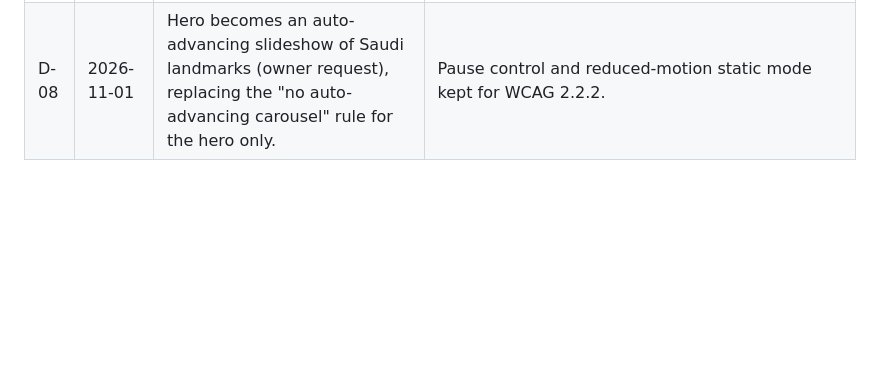
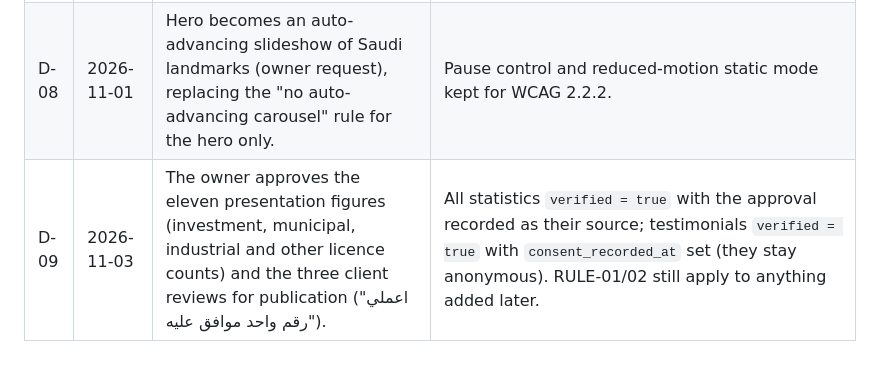
Before and after one commit to m77mdabdo/creative_mark, a Markdown page: docs/decisions.md, the part around the change. GitHub-like rendering; blank space fills up the shorter version.

```diff
--- a/docs/decisions.md
+++ b/docs/decisions.md
@@ -4,3 +4,4 @@
 | --- | --- | --- | --- |
 | D-07 | 2026-11-01 | The owner removes the public "translation under review" notice and accepts responsibility for the published translations ("شيله تحت المسؤولية بتاعتي"). | `settings.site.translation_notice = false`. Review statuses are still recorded per language in the dashboard; RULE-06's sitemap exclusion is to be revisited when the sitemap is built. |
 | D-08 | 2026-11-01 | Hero becomes an auto-advancing slideshow of Saudi landmarks (owner request), replacing the "no auto-advancing carousel" rule for the hero only. | Pause control and reduced-motion static mode kept for WCAG 2.2.2. |
+| D-09 | 2026-11-03 | The owner approves the eleven presentation figures (investment, municipal, industrial and other licence counts) and the three client reviews for publication ("اعملي رقم واحد موافق عليه"). | All statistics `verified = true` with the approval recorded as their source; testimonials `verified = true` with `consent_recorded_at` set (they stay anonymous). RULE-01/02 still apply to anything added later. |
```
Also changed, not shown: README.md (+5 -1 lines), docs/screenshots/track-record.jpg (added), 15 other files.
